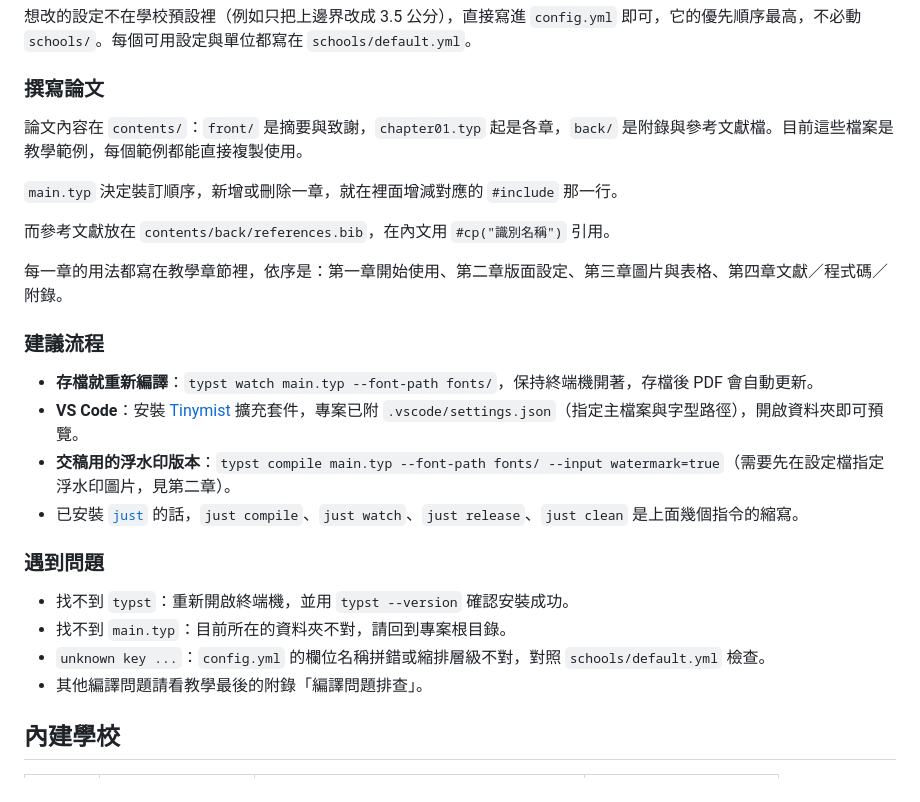
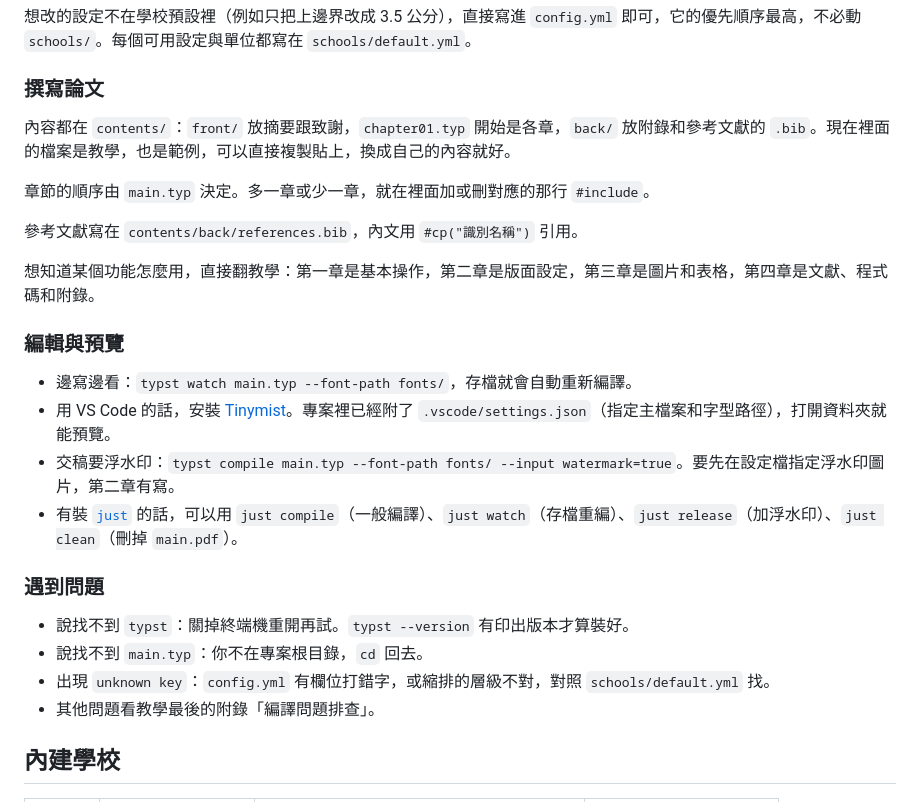
Before and after one commit to TW-Thesis/tw-thesis-typ, a Markdown page: README.md, the part around the change. Drawn GitHub-style.

Commit message:
README: plainer wording for the writing, preview and troubleshooting sections

```diff
--- a/README.md
+++ b/README.md
@@ -97,27 +97,27 @@ date: "2027-01-15"        # 封面上的日期，格式 YYYY-MM-DD
 
 ### 撰寫論文
 
-論文內容在 `contents/`：`front/` 是摘要與致謝，`chapter01.typ` 起是各章，`back/` 是附錄與參考文獻檔。目前這些檔案是教學範例，每個範例都能直接複製使用。
+內容都在 `contents/`：`front/` 放摘要跟致謝，`chapter01.typ` 開始是各章，`back/` 放附錄和參考文獻的 `.bib`。現在裡面的檔案是教學，也是範例，可以直接複製貼上，換成自己的內容就好。
 
-`main.typ` 決定裝訂順序，新增或刪除一章，就在裡面增減對應的 `#include` 那一行。
+章節的順序由 `main.typ` 決定。多一章或少一章，就在裡面加或刪對應的那行 `#include`。
 
-而參考文獻放在 `contents/back/references.bib`，在內文用 `#cp("識別名稱")` 引用。
+參考文獻寫在 `contents/back/references.bib`，內文用 `#cp("識別名稱")` 引用。
 
-每一章的用法都寫在教學章節裡，依序是：第一章開始使用、第二章版面設定、第三章圖片與表格、第四章文獻／程式碼／附錄。
+想知道某個功能怎麼用，直接翻教學：第一章是基本操作，第二章是版面設定，第三章是圖片和表格，第四章是文獻、程式碼和附錄。
 
-### 建議流程
+### 編輯與預覽
 
-- **存檔就重新編譯**：`typst watch main.typ --font-path fonts/`，保持終端機開著，存檔後 PDF 會自動更新。
-- **VS Code**：安裝 [Tinymist](https://marketplace.visualstudio.com/items?itemName=myriad-dreamin.tinymist) 擴充套件，專案已附 `.vscode/settings.json`（指定主檔案與字型路徑），開啟資料夾即可預覽。
-- **交稿用的浮水印版本**：`typst compile main.typ --font-path fonts/ --input watermark=true`（需要先在設定檔指定浮水印圖片，見第二章）。
-- 已安裝 [`just`](https://github.com/casey/just) 的話，`just compile`、`just watch`、`just release`、`just clean` 是上面幾個指令的縮寫。
+- 邊寫邊看：`typst watch main.typ --font-path fonts/`，存檔就會自動重新編譯。
+- 用 VS Code 的話，安裝 [Tinymist](https://marketplace.visualstudio.com/items?itemName=myriad-dreamin.tinymist)。專案裡已經附了 `.vscode/settings.json`（指定主檔案和字型路徑），打開資料夾就能預覽。
+- 交稿要浮水印：`typst compile main.typ --font-path fonts/ --input watermark=true`。要先在設定檔指定浮水印圖片，第二章有寫。
+- 有裝 [`just`](https://github.com/casey/just) 的話，可以用 `just compile`（一般編譯）、`just watch`（存檔重編）、`just release`（加浮水印）、`just clean`（刪掉 `main.pdf`）。
 
 ### 遇到問題
 
-- 找不到 `typst`：重新開啟終端機，並用 `typst --version` 確認安裝成功。
-- 找不到 `main.typ`：目前所在的資料夾不對，請回到專案根目錄。
-- `unknown key ...`：`config.yml` 的欄位名稱拼錯或縮排層級不對，對照 `schools/default.yml` 檢查。
-- 其他編譯問題請看教學最後的附錄「編譯問題排查」。
+- 說找不到 `typst`：關掉終端機重開再試。`typst --version` 有印出版本才算裝好。
+- 說找不到 `main.typ`：你不在專案根目錄，`cd` 回去。
+- 出現 `unknown key`：`config.yml` 有欄位打錯字，或縮排的層級不對，對照 `schools/default.yml` 找。
+- 其他問題看教學最後的附錄「編譯問題排查」。
 
 ## 內建學校
 
```
